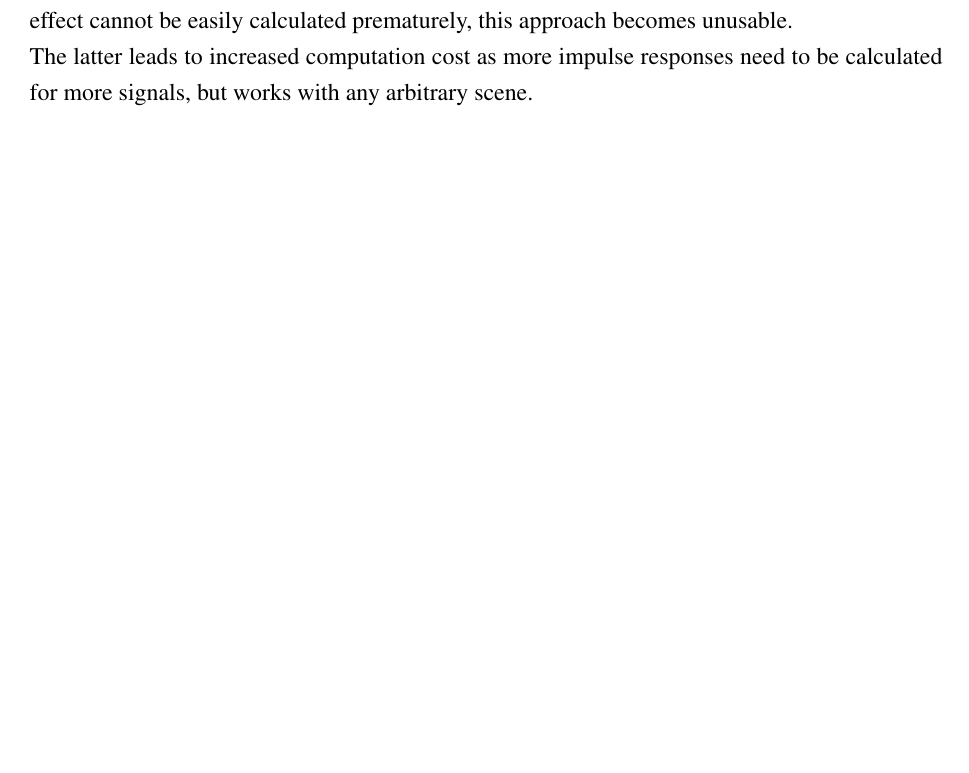
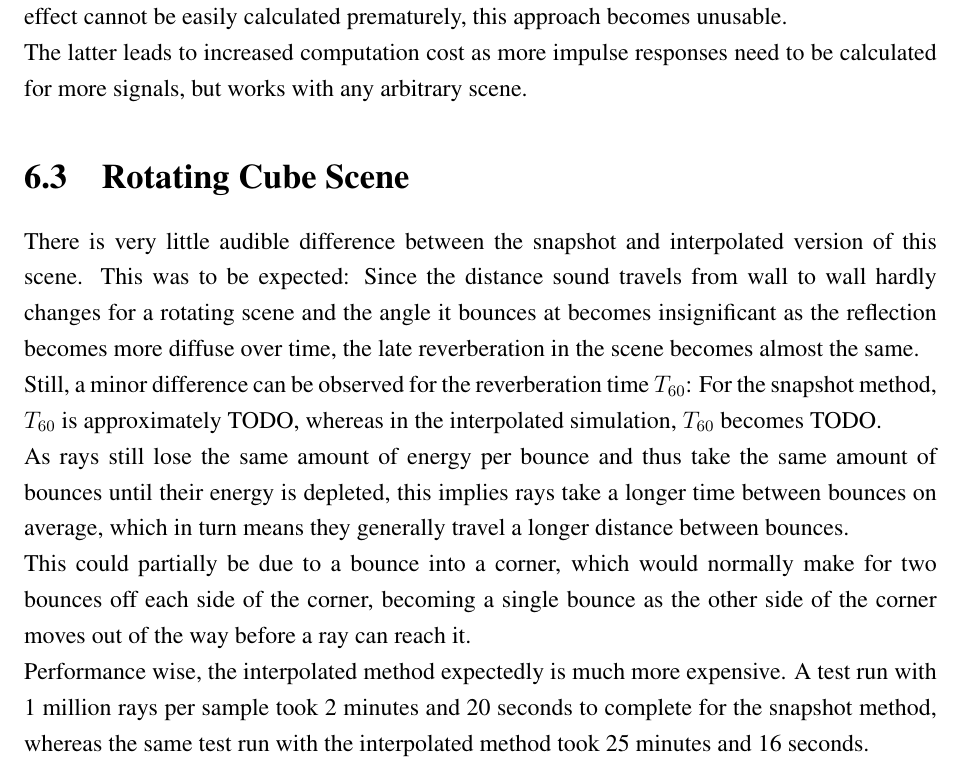
Before and after one commit to twynb/BachelorThesis, a LaTeX thesis (doc.tex, which reads evaluation.tex): part of page 33 of 40 before the commit and part of page 34 of 40 after it, cut so that both start at the same text, the shorter picture padded with empty space. Compiled offline with pdfLaTeX.

Commit message:
moar eval

```diff
--- a/evaluation.tex
+++ b/evaluation.tex
@@ -97,3 +137,29 @@ this approach becomes unusable.
 \newline
 The latter leads to increased computation cost as more impulse responses need to be calculated for more signals,
 but works with any arbitrary scene.
+
+\section{Rotating Cube Scene}
+
+% TODO T60s, Performance tables
+There is very little audible difference between the snapshot and interpolated version of this scene.
+This was to be expected: Since the distance sound travels from wall to wall hardly changes for a rotating scene
+and the angle it bounces at becomes insignificant as the reflection becomes more diffuse over time,
+the late reverberation in the scene becomes almost the same.
+\newline
+Still, a minor difference can be observed for the reverberation time \(T_{60}\):
+For the snapshot method, \(T_{60}\) is approximately TODO,
+whereas in the interpolated simulation, \(T_{60}\) becomes TODO.
+\newline
+As rays still lose the same amount of energy per bounce
+and thus take the same amount of bounces until their energy is depleted,
+this implies rays take a longer time between bounces on average,
+which in turn means they generally travel a longer distance between bounces.
+\newline
+This could partially be due to a bounce into a corner,
+which would normally make for two bounces off each side of the corner,
+becoming a single bounce as the other side of the corner moves out of the way before a ray can reach it.
+%TODO potentially investigate further?
+\newline
+Performance wise, the interpolated method expectedly is much more expensive.
+A test run with 1 million rays per sample took 2 minutes and 20 seconds to complete for the snapshot method,
+whereas the same test run with the interpolated method took 25 minutes and 16 seconds.
```
Also changed, not shown: doc.pdf, evaluation.tex (40 more changed lines).
